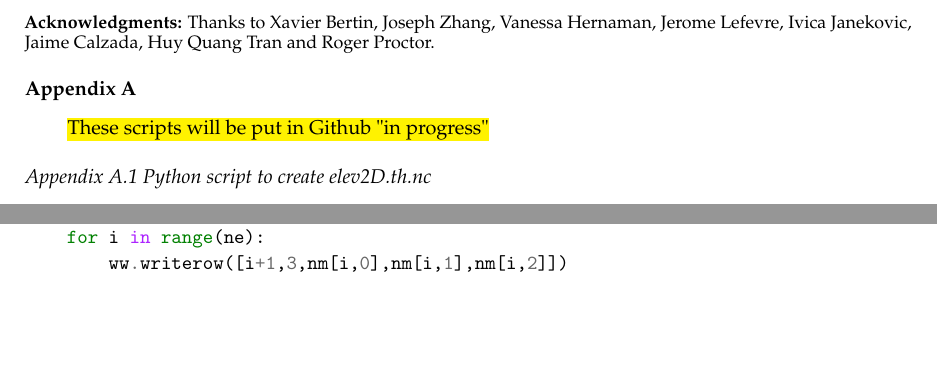
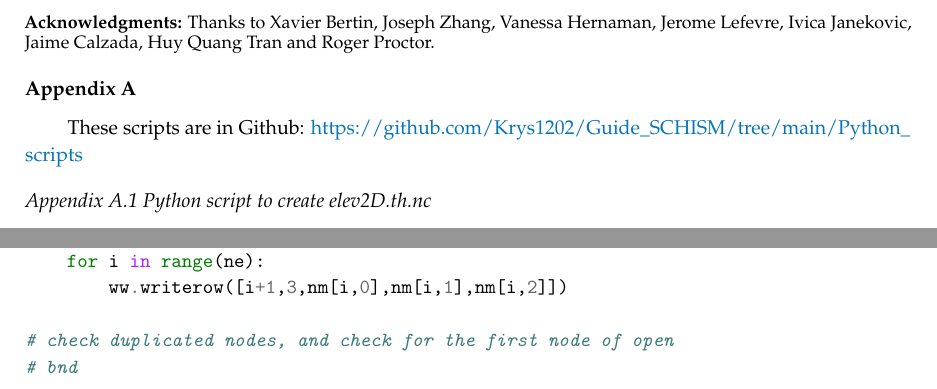
Before and after one commit to Krys1202/Guide_SCHISM, a LaTeX paper (Guide.tex): two parts of pages 19 and 25 of 26, joined at a grey line, cut so that both start at the same text, the shorter picture padded with empty space. Compiled offline with pdfLaTeX.

Commit message:
Updates from Overleaf

```diff
--- a/Guide.tex
+++ b/Guide.tex
@@ -638,7 +638,7 @@ Global output is done every "nspool" steps, and a new output stack is opened eve
 \appendixtitles{no} %Leave argument "no" if all appendix headings stay EMPTY (then no dot is printed after "Appendix A"). If the appendix sections contain a heading then change the argument to "yes".
 \appendix
 \section{}
-\hl{These scripts will be put in Github "in progress"}
+These scripts are in Github: \url{https://github.com/Krys1202/Guide_SCHISM/tree/main/Python_scripts}
 \unskip
 \subsection{Python script to create elev2D.th.nc}
 \begin{minted}{python}
@@ -926,6 +926,8 @@ with open('wwmbnd.gr3','w') as w:
     for i in range(ne):
         ww.writerow([i+1,3,nm[i,0],nm[i,1],nm[i,2]])
 
+# check duplicated nodes, and check for the first node of open
+# bnd
 
 \end{minted}
 \clearpage
```
